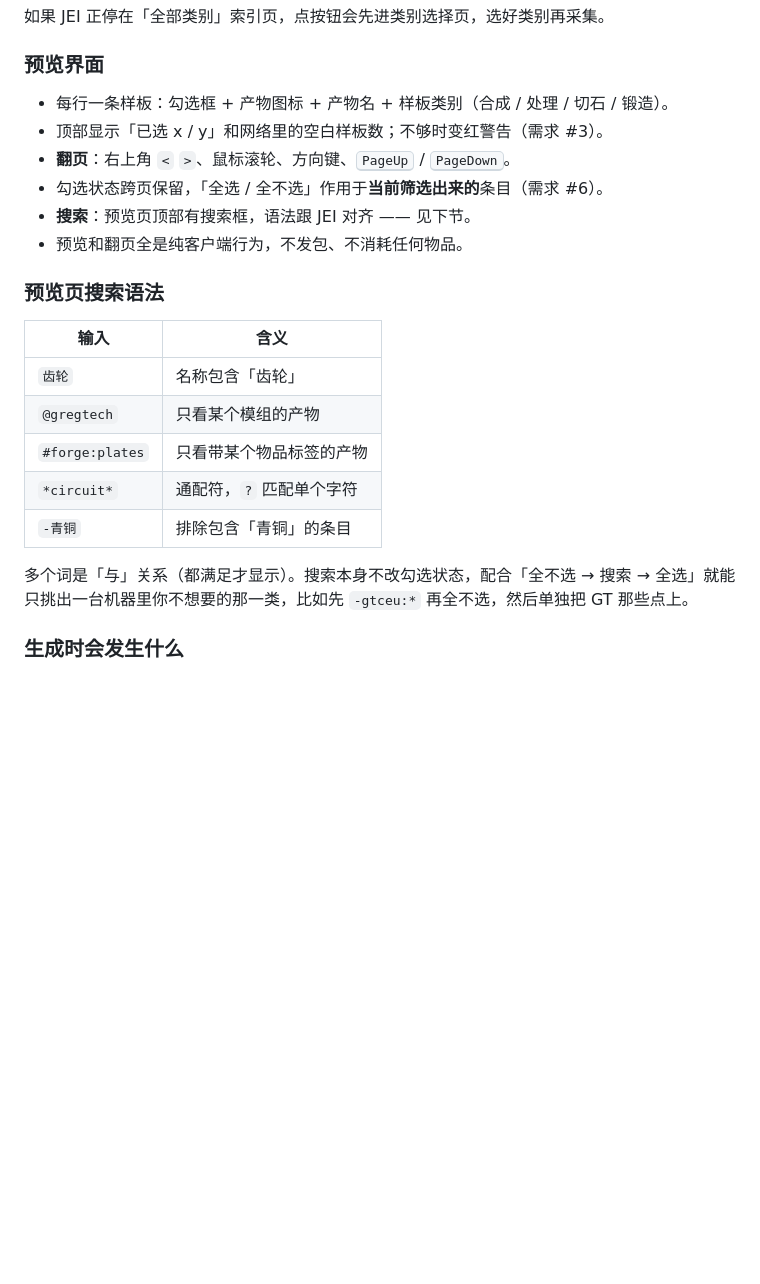
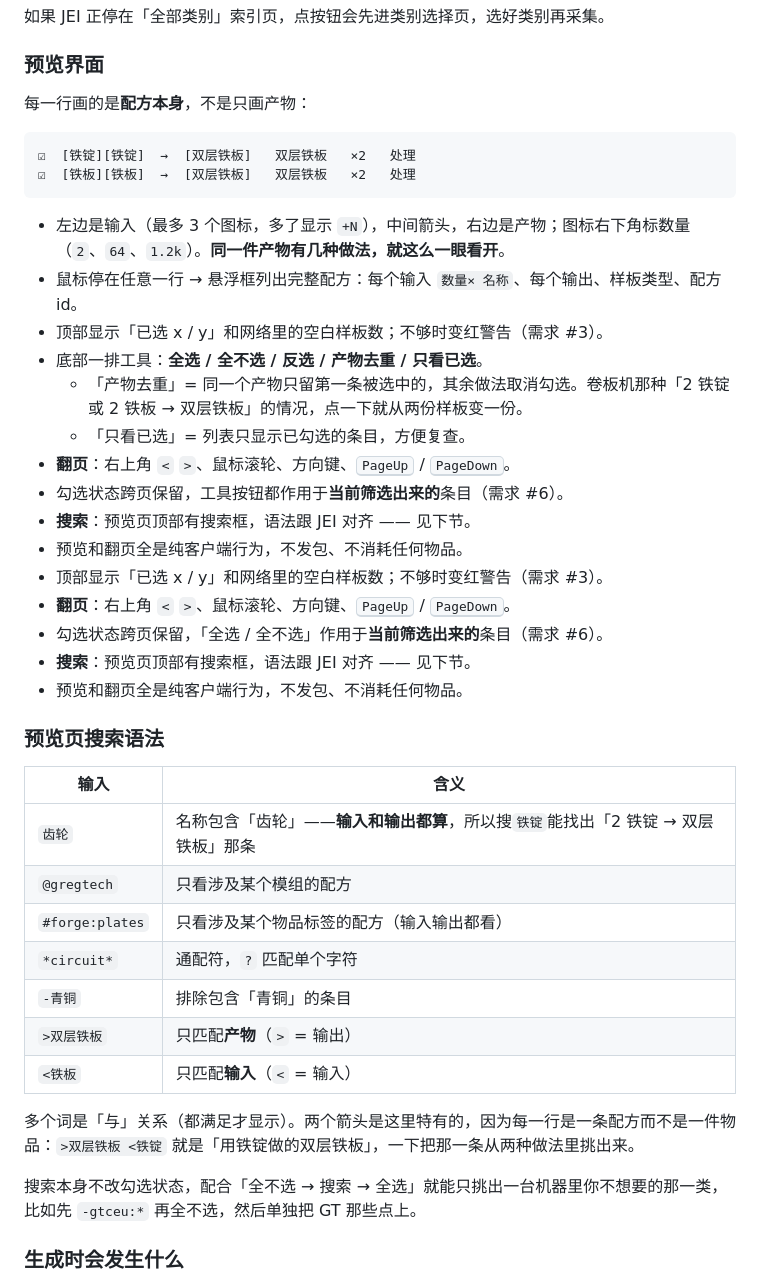
Before and after one commit to sexileman/eae2-pattern, a Markdown page: README.md, the part around one of its changes. GitHub-like rendering; blank space fills up the shorter version.

````diff
--- a/README.md
+++ b/README.md
@@ -69,7 +69,23 @@ JEI 配方页 → 点左侧竖条里的九宫格按钮 → 预览勾选 → 生
 
 ### 预览界面
 
-- 每行一条样板：勾选框 + 产物图标 + 产物名 + 样板类别（合成 / 处理 / 切石 / 锻造）。
+每一行画的是**配方本身**，不是只画产物：
+
+```
+☑  [铁锭][铁锭]  →  [双层铁板]   双层铁板   ×2   处理
+☑  [铁板][铁板]  →  [双层铁板]   双层铁板   ×2   处理
+```
+
+- 左边是输入（最多 3 个图标，多了显示 `+N`），中间箭头，右边是产物；图标右下角标数量（`2`、`64`、`1.2k`）。**同一件产物有几种做法，就这么一眼看开**。
+- 鼠标停在任意一行 → 悬浮框列出完整配方：每个输入 `数量× 名称`、每个输出、样板类型、配方 id。
+- 顶部显示「已选 x / y」和网络里的空白样板数；不够时变红警告（需求 #3）。
+- 底部一排工具：**全选 / 全不选 / 反选 / 产物去重 / 只看已选**。
+  - 「产物去重」= 同一个产物只留第一条被选中的，其余做法取消勾选。卷板机那种「2 铁锭 或 2 铁板 → 双层铁板」的情况，点一下就从两份样板变一份。
+  - 「只看已选」= 列表只显示已勾选的条目，方便复查。
+- **翻页**：右上角 `<` `>`、鼠标滚轮、方向键、<kbd>PageUp</kbd> / <kbd>PageDown</kbd>。
+- 勾选状态跨页保留，工具按钮都作用于**当前筛选出来的**条目（需求 #6）。
+- **搜索**：预览页顶部有搜索框，语法跟 JEI 对齐 —— 见下节。
+- 预览和翻页全是纯客户端行为，不发包、不消耗任何物品。
 - 顶部显示「已选 x / y」和网络里的空白样板数；不够时变红警告（需求 #3）。
 - **翻页**：右上角 `<` `>`、鼠标滚轮、方向键、<kbd>PageUp</kbd> / <kbd>PageDown</kbd>。
 - 勾选状态跨页保留，「全选 / 全不选」作用于**当前筛选出来的**条目（需求 #6）。
@@ -80,13 +96,17 @@ JEI 配方页 → 点左侧竖条里的九宫格按钮 → 预览勾选 → 生
 
 | 输入 | 含义 |
 |---|---|
-| `齿轮` | 名称包含「齿轮」 |
-| `@gregtech` | 只看某个模组的产物 |
-| `#forge:plates` | 只看带某个物品标签的产物 |
+| `齿轮` | 名称包含「齿轮」——**输入和输出都算**，所以搜`铁锭`能找出「2 铁锭 → 双层铁板」那条 |
+| `@gregtech` | 只看涉及某个模组的配方 |
+| `#forge:plates` | 只看涉及某个物品标签的配方（输入输出都看） |
 | `*circuit*` | 通配符，`?` 匹配单个字符 |
 | `-青铜` | 排除包含「青铜」的条目 |
+| `>双层铁板` | 只匹配**产物**（`>` = 输出） |
+| `<铁板` | 只匹配**输入**（`<` = 输入） |
 
-多个词是「与」关系（都满足才显示）。搜索本身不改勾选状态，配合「全不选 → 搜索 → 全选」就能只挑出一台机器里你不想要的那一类，比如先 `-gtceu:*` 再全不选，然后单独把 GT 那些点上。
+多个词是「与」关系（都满足才显示）。两个箭头是这里特有的，因为每一行是一条配方而不是一件物品：`>双层铁板 <铁锭` 就是「用铁锭做的双层铁板」，一下把那一条从两种做法里挑出来。
+
+搜索本身不改勾选状态，配合「全不选 → 搜索 → 全选」就能只挑出一台机器里你不想要的那一类，比如先 `-gtceu:*` 再全不选，然后单独把 GT 那些点上。
 
 ### 生成时会发生什么
 
````
Also changed, not shown: other parts of README.md (+14 -3 lines), docs/testing.md (+23 -9 lines), docs/images/pattern-icon.png (added), 10 other files.
